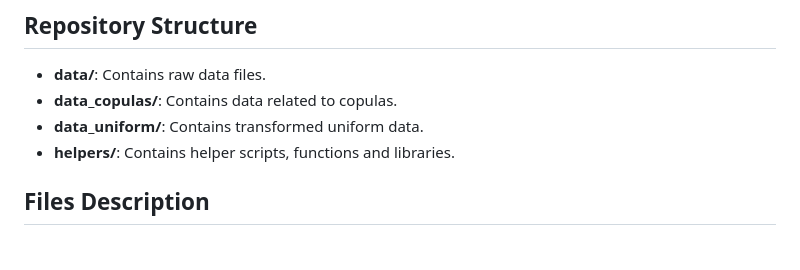
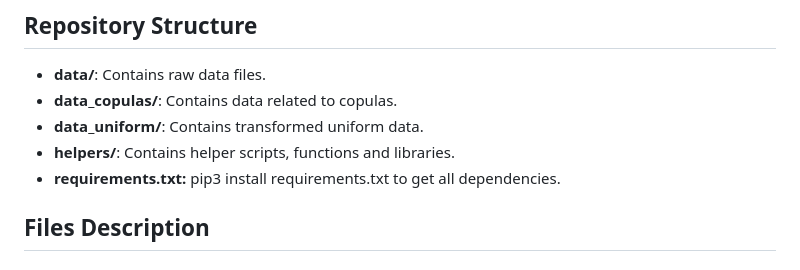
Before and after one commit to lamaxko/Asset-Management-Factor-Investing, a Markdown page: README.md, the part around the change. Drawn GitHub-style.

```diff
--- a/README.md
+++ b/README.md
@@ -8,6 +8,7 @@ This repository contains code and data for developing and analyzing our Copula f
 - **data_copulas/**: Contains data related to copulas.
 - **data_uniform/**: Contains transformed uniform data.
 - **helpers/**: Contains helper scripts, functions and libraries.
+- **requirements.txt:** pip3 install requirements.txt to get all dependencies.
 
 ## Files Description
 
```
